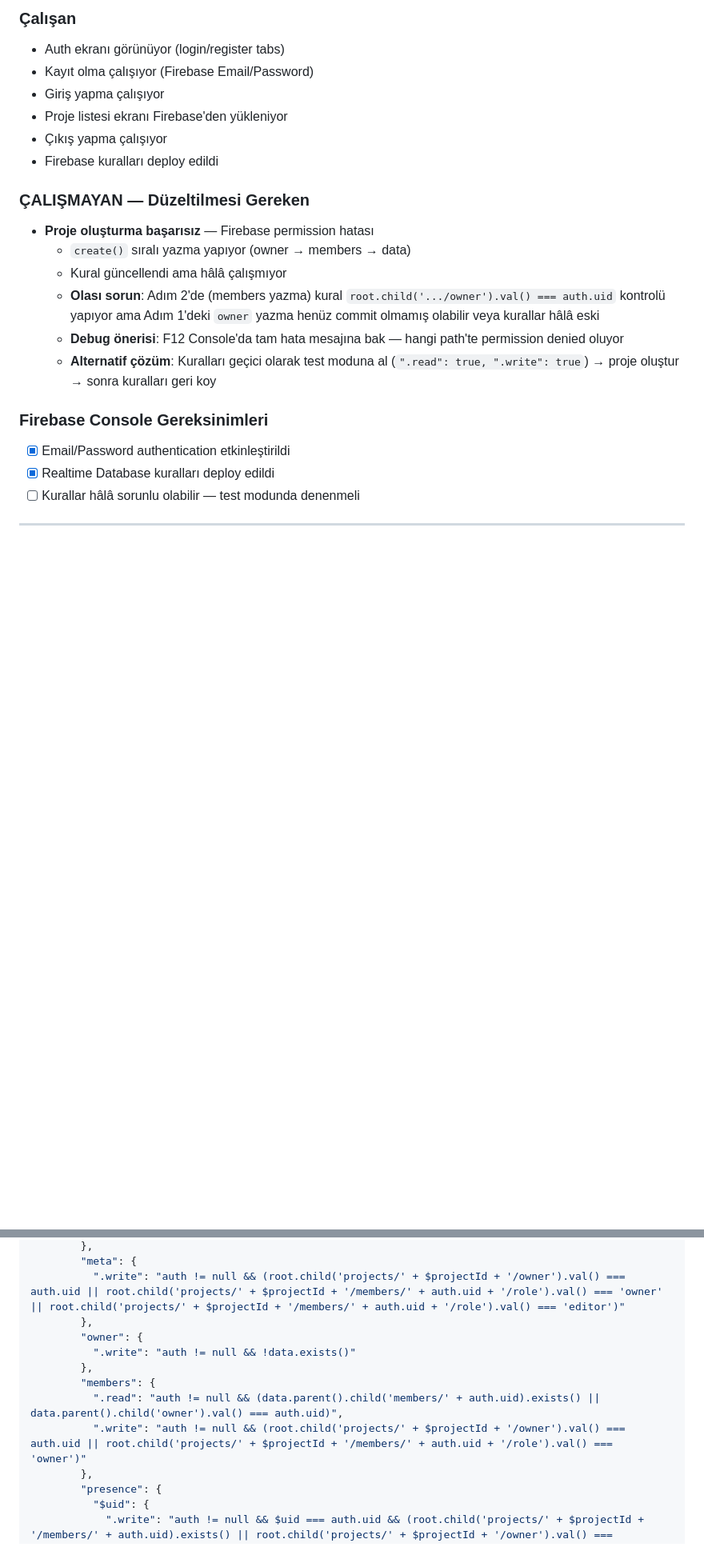
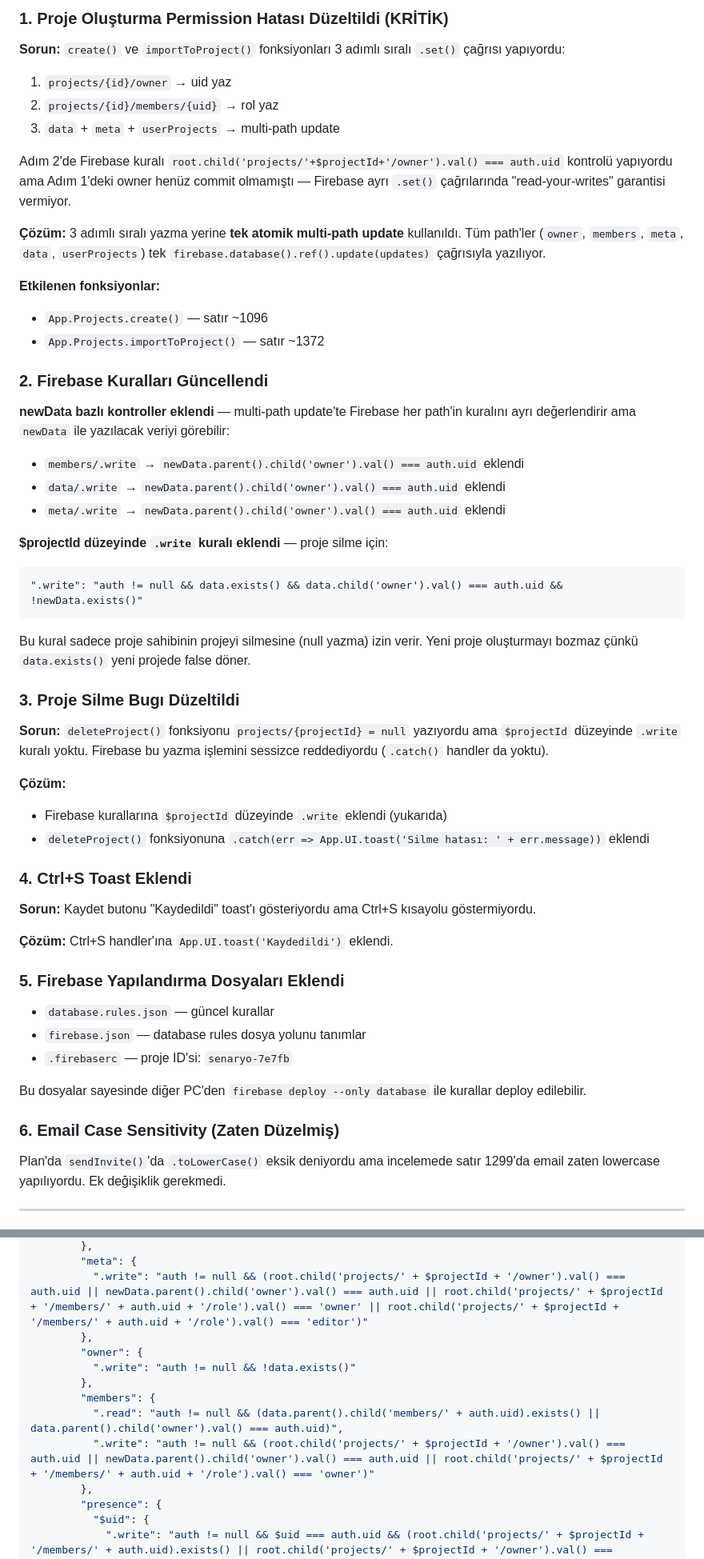
Before and after one commit to altgorki/senaryo-timeline, a Markdown page: latest.md, 2 parts joined by grey strips. Shown at 80% size. Rendered like a GitHub page; blank space fills up the shorter version.

Commit message:
latest.md güncelle: bug fix oturumunun tam özeti
Co-Authored-By: Claude Opus 4.6 <noreply@anthropic.com>

````diff
--- a/latest.md
+++ b/latest.md
@@ -67,24 +16,58 @@
 
-### Çalışan
-- Auth ekranı görünüyor (login/register tabs)
-- Kayıt olma çalışıyor (Firebase Email/Password)
-- Giriş yapma çalışıyor
-- Proje listesi ekranı Firebase'den yükleniyor
-- Çıkış yapma çalışıyor
-- Firebase kuralları deploy edildi
+### 1. Proje Oluşturma Permission Hatası Düzeltildi (KRİTİK)
 
-### ÇALIŞMAYAN — Düzeltilmesi Gereken
-- **Proje oluşturma başarısız** — Firebase permission hatası
-  - `create()` sıralı yazma yapıyor (owner → members → data)
-  - Kural güncellendi ama hâlâ çalışmıyor
-  - **Olası sorun**: Adım 2'de (members yazma) kural `root.child('.../owner').val() === auth.uid` kontrolü yapıyor ama Adım 1'deki `owner` yazma henüz commit olmamış olabilir veya kurallar hâlâ eski
-  - **Debug önerisi**: F12 Console'da tam hata mesajına bak — hangi path'te permission denied oluyor
-  - **Alternatif çözüm**: Kuralları geçici olarak test moduna al (`".read": true, ".write": true`) → proje oluştur → sonra kuralları geri koy
+**Sorun:** `create()` ve `importToProject()` fonksiyonları 3 adımlı sıralı `.set()` çağrısı yapıyordu:
+1. `projects/{id}/owner` → uid yaz
+2. `projects/{id}/members/{uid}` → rol yaz
+3. `data` + `meta` + `userProjects` → multi-path update
 
-### Firebase Console Gereksinimleri
-- [x] Email/Password authentication etkinleştirildi
-- [x] Realtime Database kuralları deploy edildi
-- [ ] Kurallar hâlâ sorunlu olabilir — test modunda denenmeli
+Adım 2'de Firebase kuralı `root.child('projects/'+$projectId+'/owner').val() === auth.uid` kontrolü yapıyordu ama Adım 1'deki owner henüz commit olmamıştı — Firebase ayrı `.set()` çağrılarında "read-your-writes" garantisi vermiyor.
+
+**Çözüm:** 3 adımlı sıralı yazma yerine **tek atomik multi-path update** kullanıldı. Tüm path'ler (`owner`, `members`, `meta`, `data`, `userProjects`) tek `firebase.database().ref().update(updates)` çağrısıyla yazılıyor.
+
+**Etkilenen fonksiyonlar:**
+- `App.Projects.create()` — satır ~1096
+- `App.Projects.importToProject()` — satır ~1372
+
+### 2. Firebase Kuralları Güncellendi
+
+**newData bazlı kontroller eklendi** — multi-path update'te Firebase her path'in kuralını ayrı değerlendirir ama `newData` ile yazılacak veriyi görebilir:
+
+- `members/.write` → `newData.parent().child('owner').val() === auth.uid` eklendi
+- `data/.write` → `newData.parent().child('owner').val() === auth.uid` eklendi
+- `meta/.write` → `newData.parent().child('owner').val() === auth.uid` eklendi
+
+**$projectId düzeyinde `.write` kuralı eklendi** — proje silme için:
+```
+".write": "auth != null && data.exists() && data.child('owner').val() === auth.uid && !newData.exists()"
+```
+Bu kural sadece proje sahibinin projeyi silmesine (null yazma) izin verir. Yeni proje oluşturmayı bozmaz çünkü `data.exists()` yeni projede false döner.
+
+### 3. Proje Silme Bugı Düzeltildi
+
+**Sorun:** `deleteProject()` fonksiyonu `projects/{projectId} = null` yazıyordu ama `$projectId` düzeyinde `.write` kuralı yoktu. Firebase bu yazma işlemini sessizce reddediyordu (`.catch()` handler da yoktu).
+
+**Çözüm:**
+- Firebase kurallarına `$projectId` düzeyinde `.write` eklendi (yukarıda)
+- `deleteProject()` fonksiyonuna `.catch(err => App.UI.toast('Silme hatası: ' + err.message))` eklendi
+
+### 4. Ctrl+S Toast Eklendi
+
+**Sorun:** Kaydet butonu "Kaydedildi" toast'ı gösteriyordu ama Ctrl+S kısayolu göstermiyordu.
+
+**Çözüm:** Ctrl+S handler'ına `App.UI.toast('Kaydedildi')` eklendi.
+
+### 5. Firebase Yapılandırma Dosyaları Eklendi
+
+- `database.rules.json` — güncel kurallar
+- `firebase.json` — database rules dosya yolunu tanımlar
+- `.firebaserc` — proje ID'si: `senaryo-7e7fb`
+
+Bu dosyalar sayesinde diğer PC'den `firebase deploy --only database` ile kurallar deploy edilebilir.
+
+### 6. Email Case Sensitivity (Zaten Düzelmiş)
+
+Plan'da `sendInvite()`'da `.toLowerCase()` eksik deniyordu ama incelemede satır 1299'da email zaten lowercase yapılıyordu. Ek değişiklik gerekmedi.
 
 ---
 
@@ -107,13 +139,13 @@
         },
         "meta": {
-          ".write": "auth != null && (root.child('projects/' + $projectId + '/owner').val() === auth.uid || root.child('projects/' + $projectId + '/members/' + auth.uid + '/role').val() === 'owner' || root.child('projects/' + $projectId + '/members/' + auth.uid + '/role').val() === 'editor')"
+          ".write": "auth != null && (root.child('projects/' + $projectId + '/owner').val() === auth.uid || newData.parent().child('owner').val() === auth.uid || root.child('projects/' + $projectId + '/members/' + auth.uid + '/role').val() === 'owner' || root.child('projects/' + $projectId + '/members/' + auth.uid + '/role').val() === 'editor')"
         },
         "owner": {
           ".write": "auth != null && !data.exists()"
         },
         "members": {
           ".read": "auth != null && (data.parent().child('members/' + auth.uid).exists() || data.parent().child('owner').val() === auth.uid)",
-          ".write": "auth != null && (root.child('projects/' + $projectId + '/owner').val() === auth.uid || root.child('projects/' + $projectId + '/members/' + auth.uid + '/role').val() === 'owner')"
+          ".write": "auth != null && (root.child('projects/' + $projectId + '/owner').val() === auth.uid || newData.parent().child('owner').val() === auth.uid || root.child('projects/' + $projectId + '/members/' + auth.uid + '/role').val() === 'owner')"
         },
         "presence": {
           "$uid": {
````
Also changed, not shown: other parts of latest.md (+68 -72 lines).
